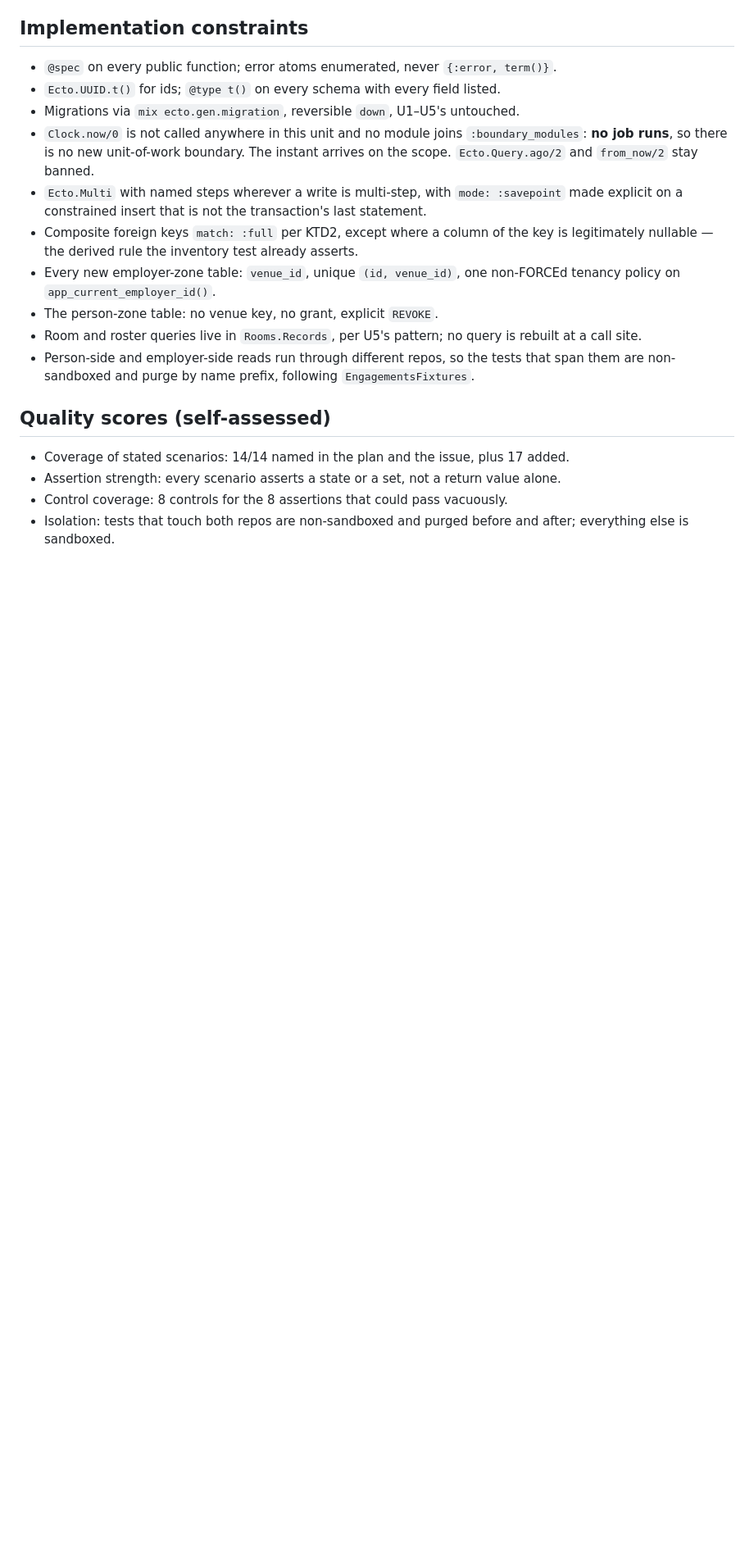
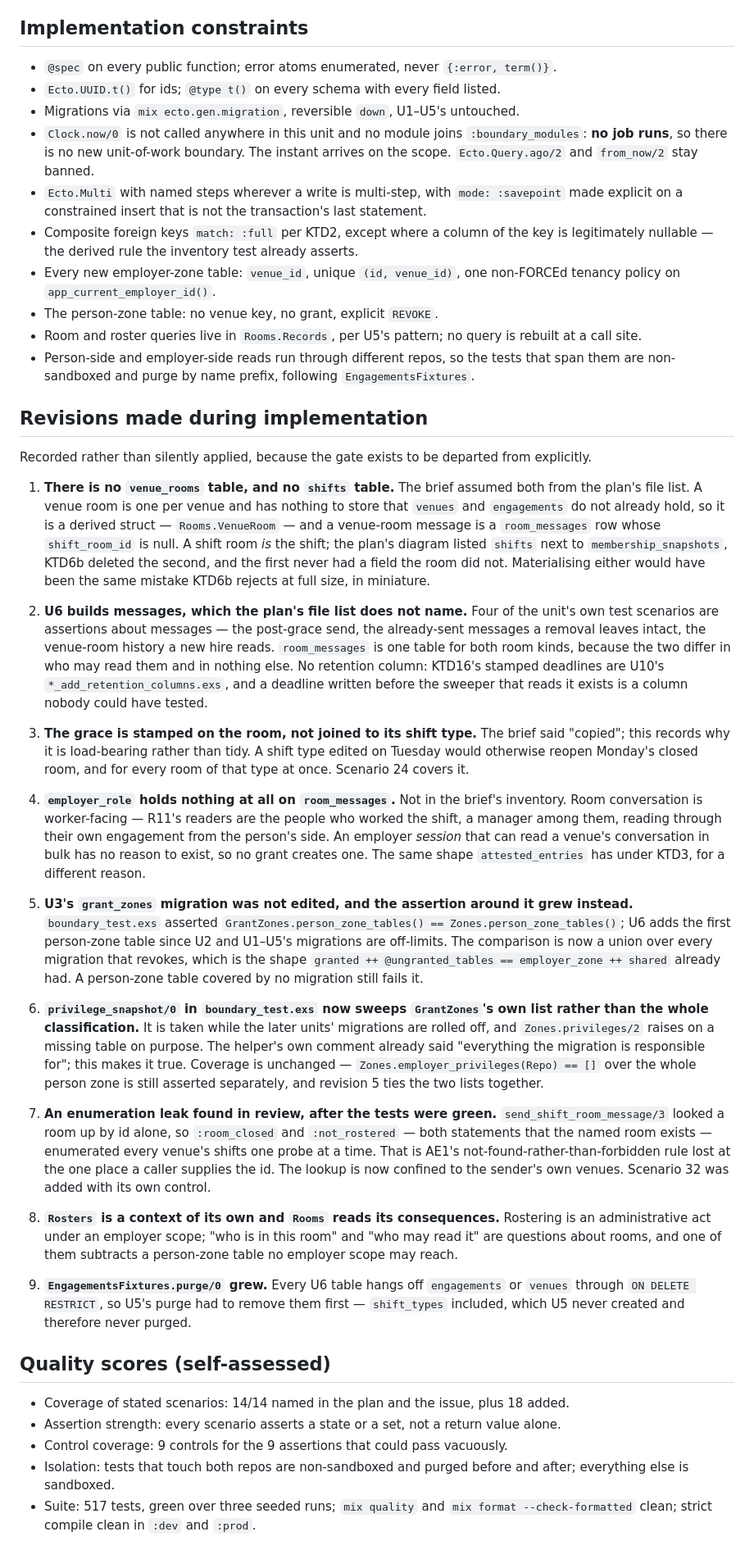
Before and after one commit to MatijaM/hospitality-coms, a Markdown page: docs/test-designs/2026-07-27-u6-rooms-and-derived-membership.md, the part around one of its changes. Shown at 82% size. GitHub-like rendering; blank space fills up the shorter version.

Commit message:
docs: U6 — record what the brief got wrong
Nine revisions, in the form U5 established: the two tables the brief
assumed and the unit does not have, the table it needed and did not
name, the grant that is deliberately absent, the two assertions in
`boundary_test.exs` that grew rather than narrowed, and the enumeration
leak found in review after the tests were green.

Co-Authored-By: Claude Opus 5 <noreply@anthropic.com>

```diff
--- a/docs/test-designs/2026-07-27-u6-rooms-and-derived-membership.md
+++ b/docs/test-designs/2026-07-27-u6-rooms-and-derived-membership.md
@@ -194,12 +195,79 @@ Controls carried alongside, so no assertion can pass for the wrong reason:
 - Person-side and employer-side reads run through different repos, so the tests that span
   them are non-sandboxed and purge by name prefix, following `EngagementsFixtures`.
 
+## Revisions made during implementation
+
+Recorded rather than silently applied, because the gate exists to be departed from
+explicitly.
+
+1. **There is no `venue_rooms` table, and no `shifts` table.** The brief assumed both
+   from the plan's file list. A venue room is one per venue and has nothing to store
+   that `venues` and `engagements` do not already hold, so it is a derived struct —
+   `Rooms.VenueRoom` — and a venue-room message is a `room_messages` row whose
+   `shift_room_id` is null. A shift room *is* the shift; the plan's diagram listed
+   `shifts` next to `membership_snapshots`, KTD6b deleted the second, and the first
+   never had a field the room did not. Materialising either would have been the same
+   mistake KTD6b rejects at full size, in miniature.
+
+2. **U6 builds messages, which the plan's file list does not name.** Four of the unit's
+   own test scenarios are assertions about messages — the post-grace send, the
+   already-sent messages a removal leaves intact, the venue-room history a new hire
+   reads. `room_messages` is one table for both room kinds, because the two differ in
+   who may read them and in nothing else. No retention column: KTD16's stamped deadlines
+   are U10's `*_add_retention_columns.exs`, and a deadline written before the sweeper
+   that reads it exists is a column nobody could have tested.
+
+3. **The grace is stamped on the room, not joined to its shift type.** The brief said
+   "copied"; this records why it is load-bearing rather than tidy. A shift type edited on
+   Tuesday would otherwise reopen Monday's closed room, and for every room of that type
+   at once. Scenario 24 covers it.
+
+4. **`employer_role` holds nothing at all on `room_messages`.** Not in the brief's
+   inventory. Room conversation is worker-facing — R11's readers are the people who
+   worked the shift, a manager among them, reading through their own engagement from the
+   person's side. An employer *session* that can read a venue's conversation in bulk has
+   no reason to exist, so no grant creates one. The same shape `attested_entries` has
+   under KTD3, for a different reason.
+
+5. **U3's `grant_zones` migration was not edited, and the assertion around it grew
+   instead.** `boundary_test.exs` asserted `GrantZones.person_zone_tables() ==
+   Zones.person_zone_tables()`; U6 adds the first person-zone table since U2 and U1–U5's
+   migrations are off-limits. The comparison is now a union over every migration that
+   revokes, which is the shape `granted ++ @ungranted_tables == employer_zone ++ shared`
+   already had. A person-zone table covered by no migration still fails it.
+
+6. **`privilege_snapshot/0` in `boundary_test.exs` now sweeps `GrantZones`'s own list
+   rather than the whole classification.** It is taken while the later units' migrations
+   are rolled off, and `Zones.privileges/2` raises on a missing table on purpose. The
+   helper's own comment already said "everything the migration is responsible for"; this
+   makes it true. Coverage is unchanged — `Zones.employer_privileges(Repo) == []` over
+   the whole person zone is still asserted separately, and revision 5 ties the two lists
+   together.
+
+7. **An enumeration leak found in review, after the tests were green.**
+   `send_shift_room_message/3` looked a room up by id alone, so `:room_closed` and
+   `:not_rostered` — both statements that the named room exists — enumerated every
+   venue's shifts one probe at a time. That is AE1's not-found-rather-than-forbidden rule
+   lost at the one place a caller supplies the id. The lookup is now confined to the
+   sender's own venues. Scenario 32 was added with its own control.
+
+8. **`Rosters` is a context of its own and `Rooms` reads its consequences.** Rostering is
+   an administrative act under an employer scope; "who is in this room" and "who may read
+   it" are questions about rooms, and one of them subtracts a person-zone table no
+   employer scope may reach.
+
+9. **`EngagementsFixtures.purge/0` grew.** Every U6 table hangs off `engagements` or
+   `venues` through `ON DELETE RESTRICT`, so U5's purge had to remove them first —
+   `shift_types` included, which U5 never created and therefore never purged.
+
 ## Quality scores (self-assessed)
 
-- Coverage of stated scenarios: 14/14 named in the plan and the issue, plus 17 added.
+- Coverage of stated scenarios: 14/14 named in the plan and the issue, plus 18 added.
 - Assertion strength: every scenario asserts a state or a set, not a return value alone.
-- Control coverage: 8 controls for the 8 assertions that could pass vacuously.
+- Control coverage: 9 controls for the 9 assertions that could pass vacuously.
 - Isolation: tests that touch both repos are non-sandboxed and purged before and after;
   everything else is sandboxed.
+- Suite: 517 tests, green over three seeded runs; `mix quality` and
+  `mix format --check-formatted` clean; strict compile clean in `:dev` and `:prod`.
 </content>
 </invoke>
```
Also changed, not shown: other parts of docs/test-designs/2026-07-27-u6-rooms-and-derived-membership.md (+1 -0 lines).
